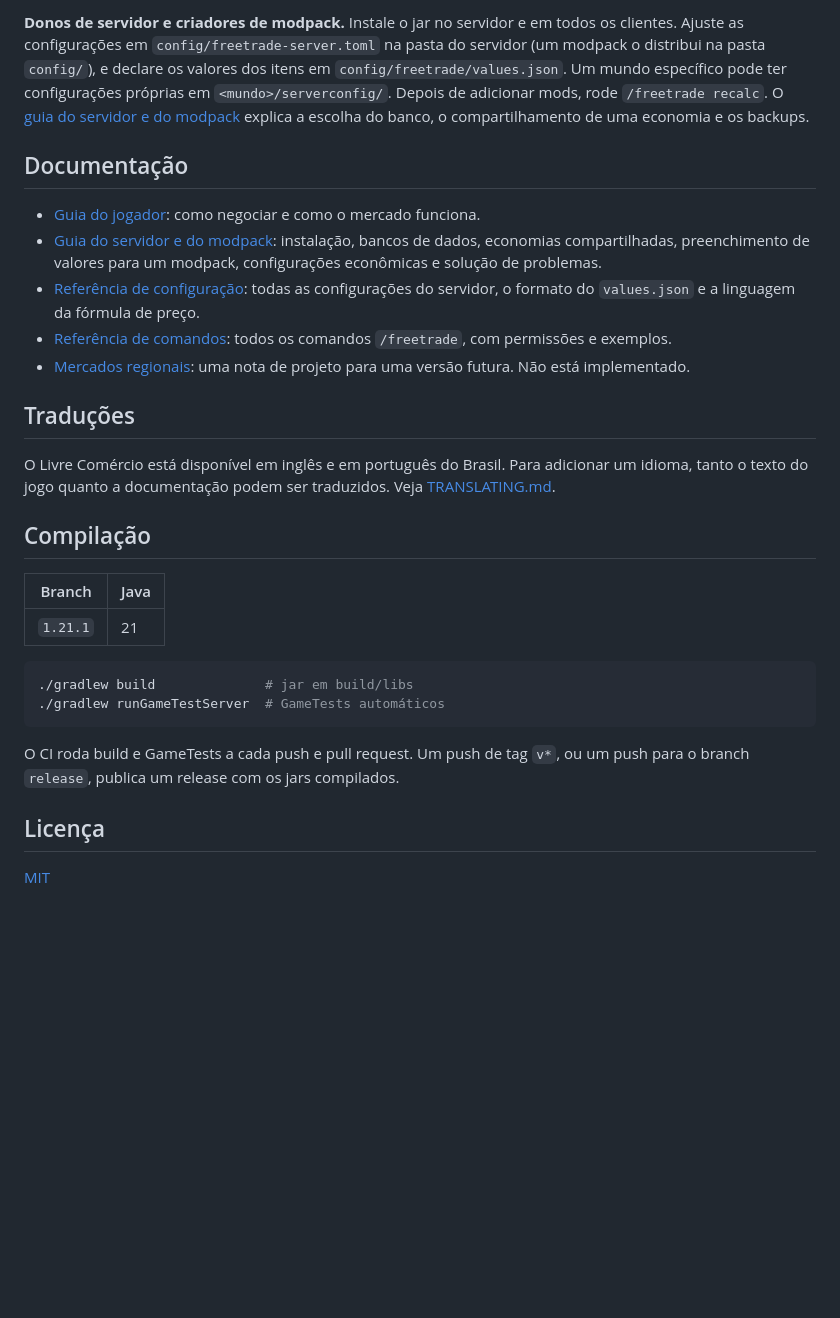
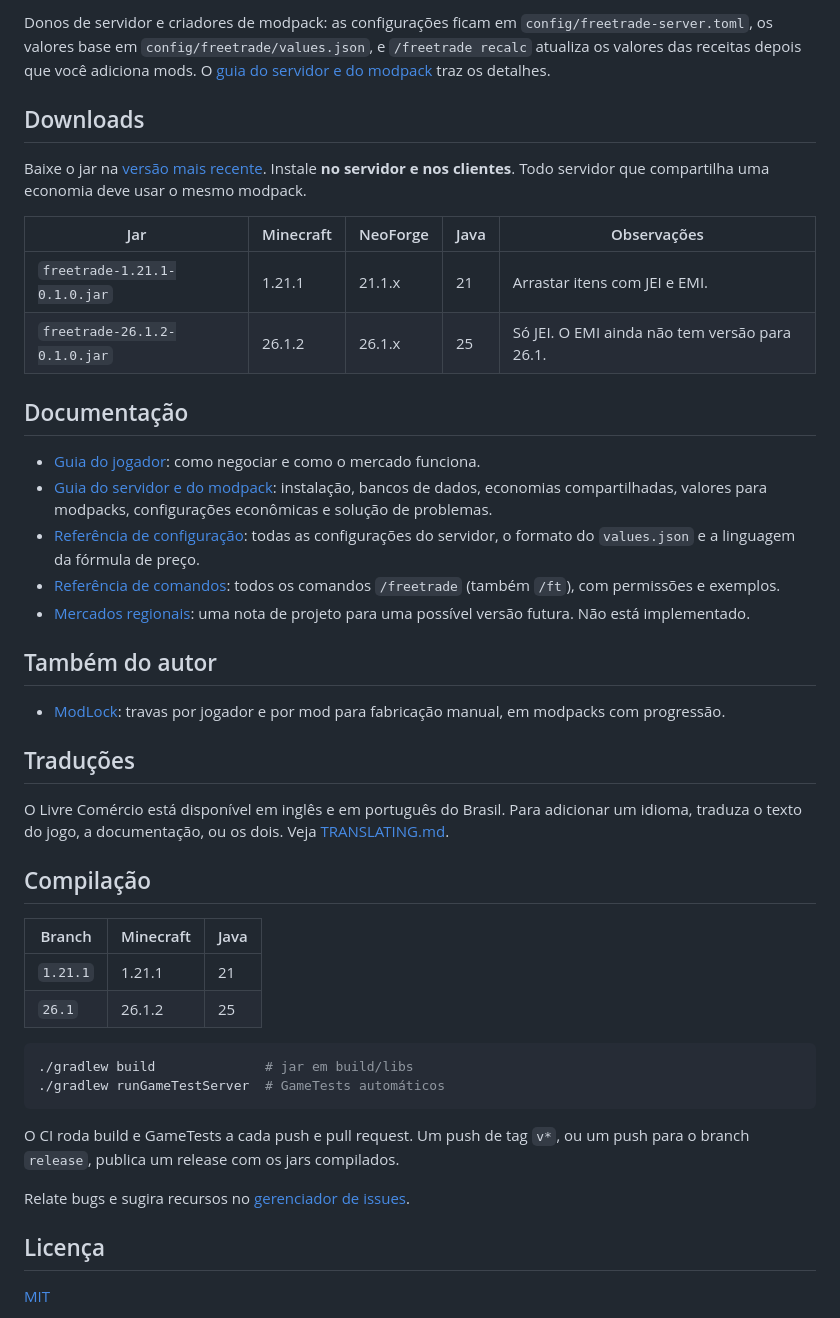
Before and after one commit to mzramna/freetrade, a Markdown page: README.pt-BR.md, the part around one of its changes. GitHub-like rendering; blank space fills up the shorter version.

````diff
--- a/README.pt-BR.md
+++ b/README.pt-BR.md
@@ -50,30 +100,43 @@ Compra Automática.
 
-**Donos de servidor e criadores de modpack.** Instale o jar no servidor e em todos os clientes. Ajuste as configurações em
-`config/freetrade-server.toml` na pasta do servidor (um modpack o distribui na pasta `config/`), e declare os valores dos
-itens em `config/freetrade/values.json`. Um mundo específico pode ter configurações próprias em `<mundo>/serverconfig/`. Depois de adicionar mods, rode `/freetrade recalc`. O
-[guia do servidor e do modpack](docs/pt-br/server-modpack-guide.md) explica a escolha do banco, o compartilhamento de uma
-economia e os backups.
+Donos de servidor e criadores de modpack: as configurações ficam em `config/freetrade-server.toml`, os valores base em
+`config/freetrade/values.json`, e `/freetrade recalc` atualiza os valores das receitas depois que você adiciona mods. O
+[guia do servidor e do modpack](docs/pt-br/server-modpack-guide.md) traz os detalhes.
+
+## Downloads
+
+Baixe o jar na [versão mais recente](https://github.com/mzramna/freetrade/releases/latest). Instale **no servidor e nos
+clientes**. Todo servidor que compartilha uma economia deve usar o mesmo modpack.
+
+| Jar | Minecraft | NeoForge | Java | Observações |
+|-----|-----------|----------|------|-------------|
+| `freetrade-1.21.1-0.1.0.jar` | 1.21.1 | 21.1.x | 21 | Arrastar itens com JEI e EMI. |
+| `freetrade-26.1.2-0.1.0.jar` | 26.1.2 | 26.1.x | 25 | Só JEI. O EMI ainda não tem versão para 26.1. |
 
 ## Documentação
 
 - [Guia do jogador](docs/pt-br/player-guide.md): como negociar e como o mercado funciona.
 - [Guia do servidor e do modpack](docs/pt-br/server-modpack-guide.md): instalação, bancos de dados, economias compartilhadas,
-  preenchimento de valores para um modpack, configurações econômicas e solução de problemas.
-- [Referência de configuração](docs/pt-br/configuration.md): todas as configurações do servidor, o formato do `values.json` e a
-  linguagem da fórmula de preço.
-- [Referência de comandos](docs/pt-br/commands.md): todos os comandos `/freetrade`, com permissões e exemplos.
-- [Mercados regionais](docs/regions.md): uma nota de projeto para uma versão futura. Não está implementado.
+  valores para modpacks, configurações econômicas e solução de problemas.
+- [Referência de configuração](docs/pt-br/configuration.md): todas as configurações do servidor, o formato do `values.json` e
+  a linguagem da fórmula de preço.
+- [Referência de comandos](docs/pt-br/commands.md): todos os comandos `/freetrade` (também `/ft`), com permissões e exemplos.
+- [Mercados regionais](docs/regions.md): uma nota de projeto para uma possível versão futura. Não está implementado.
+
+## Também do autor
+
+- [ModLock](https://github.com/mzramna/modlock): travas por jogador e por mod para fabricação manual, em modpacks com progressão.
 
 ## Traduções
 
-O Livre Comércio está disponível em inglês e em português do Brasil. Para adicionar um idioma, tanto o texto do jogo quanto a
-documentação podem ser traduzidos. Veja [TRANSLATING.md](TRANSLATING.md).
+O Livre Comércio está disponível em inglês e em português do Brasil. Para adicionar um idioma, traduza o texto do jogo, a
+documentação, ou os dois. Veja [TRANSLATING.md](TRANSLATING.md).
 
 ## Compilação
 
-| Branch   | Java |
-|----------|------|
-| `1.21.1` | 21   |
+| Branch   | Minecraft | Java |
+|----------|-----------|------|
+| `1.21.1` | 1.21.1    | 21   |
+| `26.1`   | 26.1.2    | 25   |
 
 ```bash
 ./gradlew build              # jar em build/libs
@@ -83,6 +146,8 @@ documentação podem ser traduzidos. Veja [TRANSLATING.md](TRANSLATING.md).
 O CI roda build e GameTests a cada push e pull request. Um push de tag `v*`, ou um push para o branch `release`, publica um
 release com os jars compilados.
 
+Relate bugs e sugira recursos no [gerenciador de issues](https://github.com/mzramna/freetrade/issues).
+
 ## Licença
 
 [MIT](LICENSE)
````
Also changed, not shown: other parts of README.pt-BR.md (+84 -34 lines), README.md (+118 -54 lines), docs/store/description.en.md (added, +88 -0 lines), docs/store/description.pt-br.md (added, +93 -0 lines), docs/store/gallery.md (added, +56 -0 lines), docs/images/price_tooltip.png, 5 other files.
